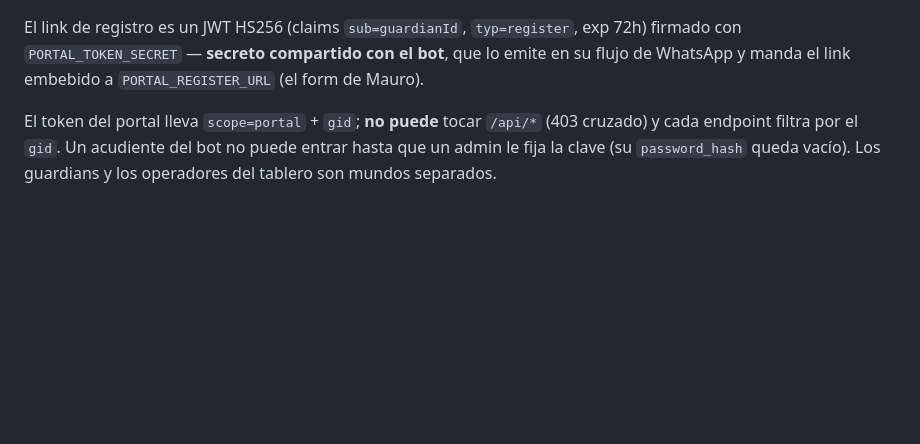
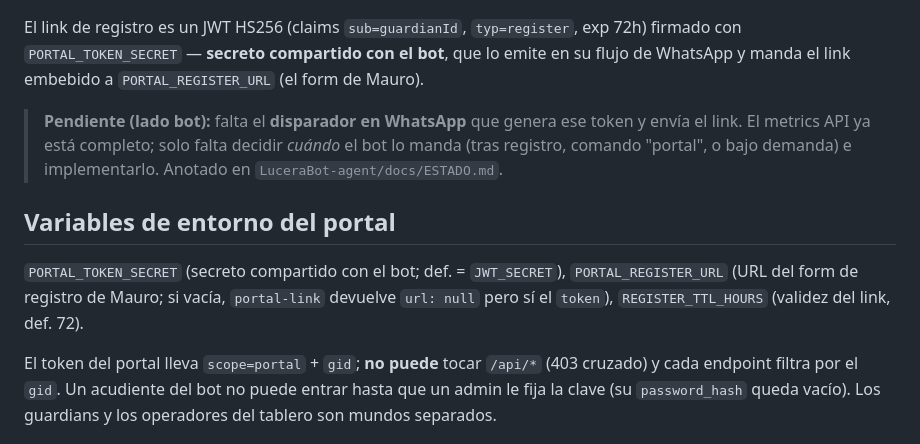
Before and after one commit to johanpina/lucera-metricsAPI, a Markdown page: README.md, the part around the change. GitHub-like rendering; blank space fills up the shorter version.

Commit message:
docs(readme): pendiente del disparador WhatsApp + env vars del portal
El metrics API del portal está completo; falta el flujo en el bot que envía el link
de registro por WhatsApp (anotado también en LuceraBot-agent/docs/ESTADO.md).

Co-Authored-By: Claude Opus 4.8 <noreply@anthropic.com>

```diff
--- a/README.md
+++ b/README.md
@@ -43,6 +43,16 @@ GET  /portal/me · /portal/children · /portal/patients · /portal/chats · /por
 El link de registro es un JWT HS256 (claims `sub=guardianId`, `typ=register`, exp 72h) firmado con
 `PORTAL_TOKEN_SECRET` — **secreto compartido con el bot**, que lo emite en su flujo de WhatsApp y manda
 el link embebido a `PORTAL_REGISTER_URL` (el form de Mauro).
+
+> **Pendiente (lado bot):** falta el **disparador en WhatsApp** que genera ese token y envía el link.
+> El metrics API ya está completo; solo falta decidir *cuándo* el bot lo manda (tras registro, comando
+> "portal", o bajo demanda) e implementarlo. Anotado en `LuceraBot-agent/docs/ESTADO.md`.
+
+## Variables de entorno del portal
+
+`PORTAL_TOKEN_SECRET` (secreto compartido con el bot; def. = `JWT_SECRET`), `PORTAL_REGISTER_URL`
+(URL del form de registro de Mauro; si vacía, `portal-link` devuelve `url: null` pero sí el `token`),
+`REGISTER_TTL_HOURS` (validez del link, def. 72).
 
 El token del portal lleva `scope=portal` + `gid`; **no puede** tocar `/api/*` (403 cruzado) y cada
 endpoint filtra por el `gid`. Un acudiente del bot no puede entrar hasta que un admin le fija la clave
```
